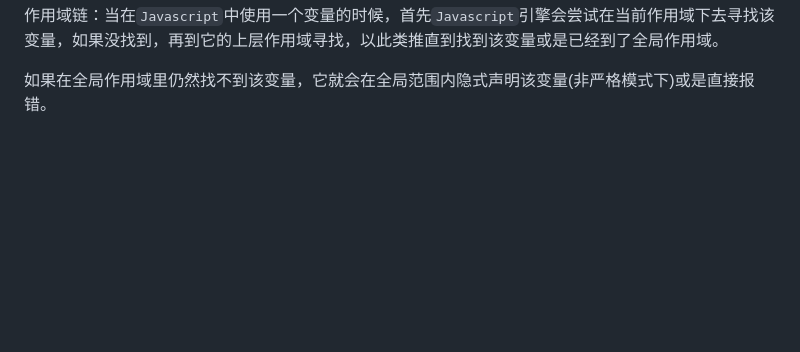
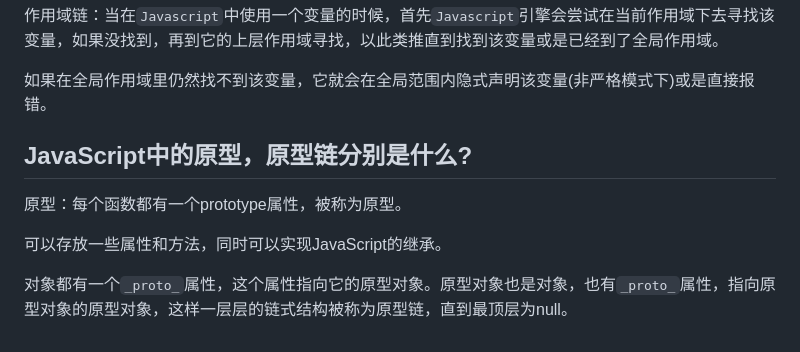
Before and after one commit to Resuragam/Front_end_study_notes, a Markdown page: JavaScript/JavaScript.md, the part around the change. Rendered like a GitHub page; blank space fills up the shorter version.

Commit message:
docs: 原型和原型链

```diff
--- a/JavaScript/JavaScript.md
+++ b/JavaScript/JavaScript.md
@@ -311,3 +311,11 @@ n()
 作用域链：当在`Javascript`中使用一个变量的时候，首先`Javascript`引擎会尝试在当前作用域下去寻找该变量，如果没找到，再到它的上层作用域寻找，以此类推直到找到该变量或是已经到了全局作用域。
 
 如果在全局作用域里仍然找不到该变量，它就会在全局范围内隐式声明该变量(非严格模式下)或是直接报错。
+
+##  JavaScript中的原型，原型链分别是什么?
+
+原型：每个函数都有一个prototype属性，被称为原型。
+
+可以存放一些属性和方法，同时可以实现JavaScript的继承。
+
+对象都有一个`_proto_`属性，这个属性指向它的原型对象。原型对象也是对象，也有`_proto_`属性，指向原型对象的原型对象，这样一层层的链式结构被称为原型链，直到最顶层为null。
```
